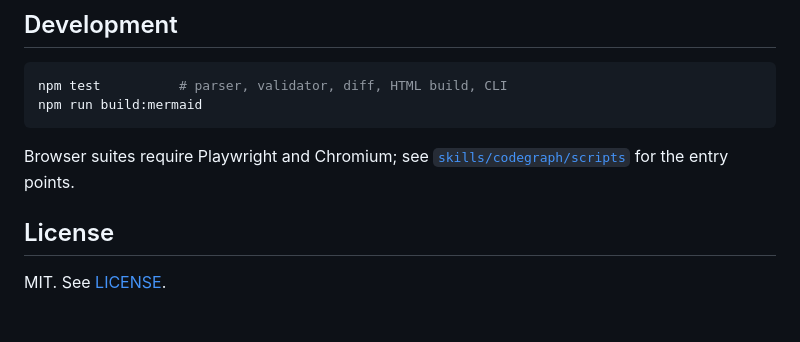
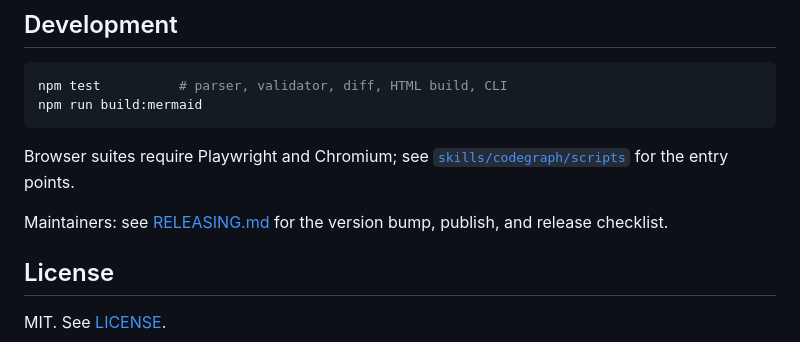
Before and after one commit to longbowzz/CodeGraph, a Markdown page: README.md, the part around the change. Rendered like a GitHub page; blank space fills up the shorter version.

Commit message:
docs: add release runbook
- document version fields, tests, npm publish, and tag/release order
- cover npm auth, 2FA, cache permissions, and registry propagation
- link the runbook from both READMEs

```diff
--- a/README.md
+++ b/README.md
@@ -166,6 +166,8 @@ npm run build:mermaid
 Browser suites require Playwright and Chromium; see
 [`skills/codegraph/scripts`](skills/codegraph/scripts) for the entry points.
 
+Maintainers: see [RELEASING.md](RELEASING.md) for the version bump, publish, and release checklist.
+
 ## License
 
 MIT. See [LICENSE](LICENSE).
```
Also changed, not shown: README.zh-CN.md (+2 -0 lines), RELEASING.md (added, +196 -0 lines).
